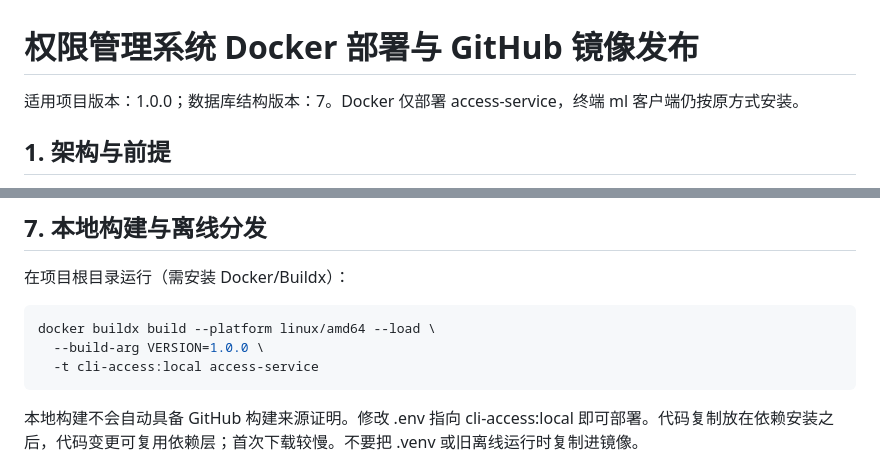
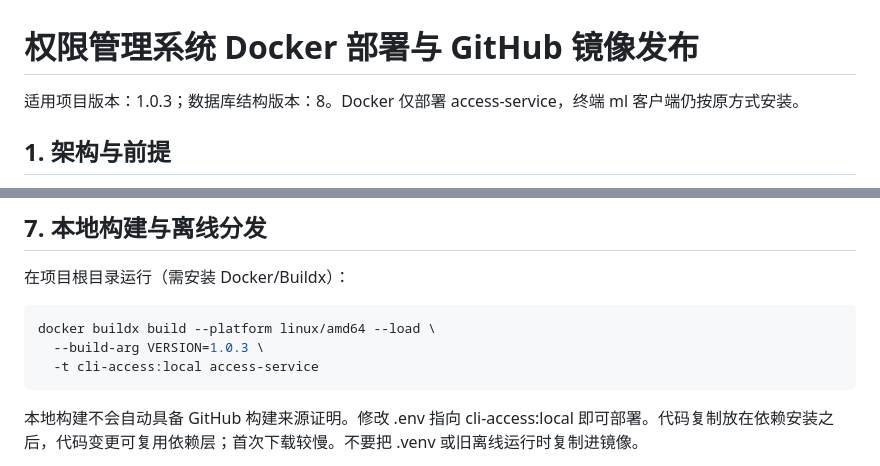
Before and after one commit to mossexplore/platform-cli, a Markdown page: docs/权限管理系统Docker部署与发布指南.md, 2 parts joined by grey strips. Rendered like a GitHub page.

````diff
--- a/docs/权限管理系统Docker部署与发布指南.md
+++ b/docs/权限管理系统Docker部署与发布指南.md
@@ -1,6 +1,6 @@
 # 权限管理系统 Docker 部署与 GitHub 镜像发布
 
-适用项目版本：1.0.0；数据库结构版本：7。Docker 仅部署 access-service，终端 ml 客户端仍按原方式安装。
+适用项目版本：1.0.3；数据库结构版本：8。Docker 仅部署 access-service，终端 ml 客户端仍按原方式安装。
 
 ## 1. 架构与前提
 
@@ -128,7 +128,7 @@ restart:unless-stopped 在进程退出后恢复，Docker 服务需开机启动
 
 ```bash
 docker buildx build --platform linux/amd64 --load \
-  --build-arg VERSION=1.0.0 \
+  --build-arg VERSION=1.0.3 \
   -t cli-access:local access-service
 ```
 
````
Also changed, not shown: README.md (+10 -10 lines), access-service/README.md (+2 -2 lines).
